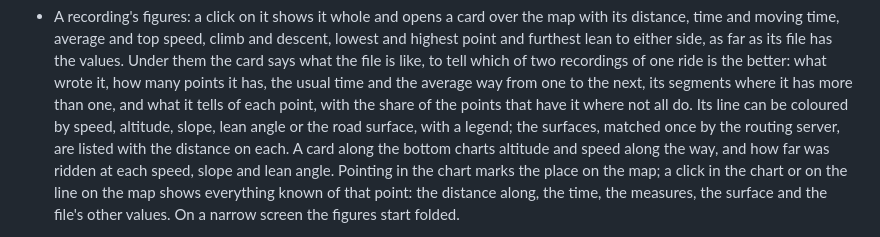
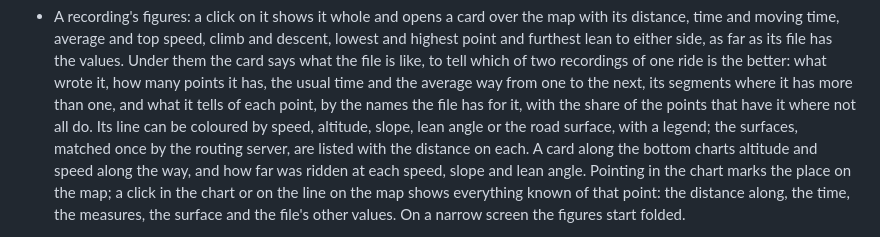
Before and after one commit to c0dev0id/TripPlanner, a Markdown page: .github/features.md, the part around the change. Drawn GitHub-style.

```diff
--- a/.github/features.md
+++ b/.github/features.md
@@ -419,8 +419,8 @@
   Under them the card says what the file is like, to tell which of two recordings of
   one ride is the better: what wrote it, how many points it has, the usual time and
   the average way from one to the next, its segments where it has more than one, and
-  what it tells of each point, with the share of the points that have it where not
-  all do.
+  what it tells of each point, by the names the file has for it, with the share of the
+  points that have it where not all do.
   Its line can be coloured by speed, altitude, slope, lean angle or the road surface,
   with a legend; the surfaces, matched once by the routing server, are listed with the
   distance on each. A card along the bottom charts altitude and speed along the way, and
```
Also changed, not shown: .github/decisions.md (+16 -6 lines).
